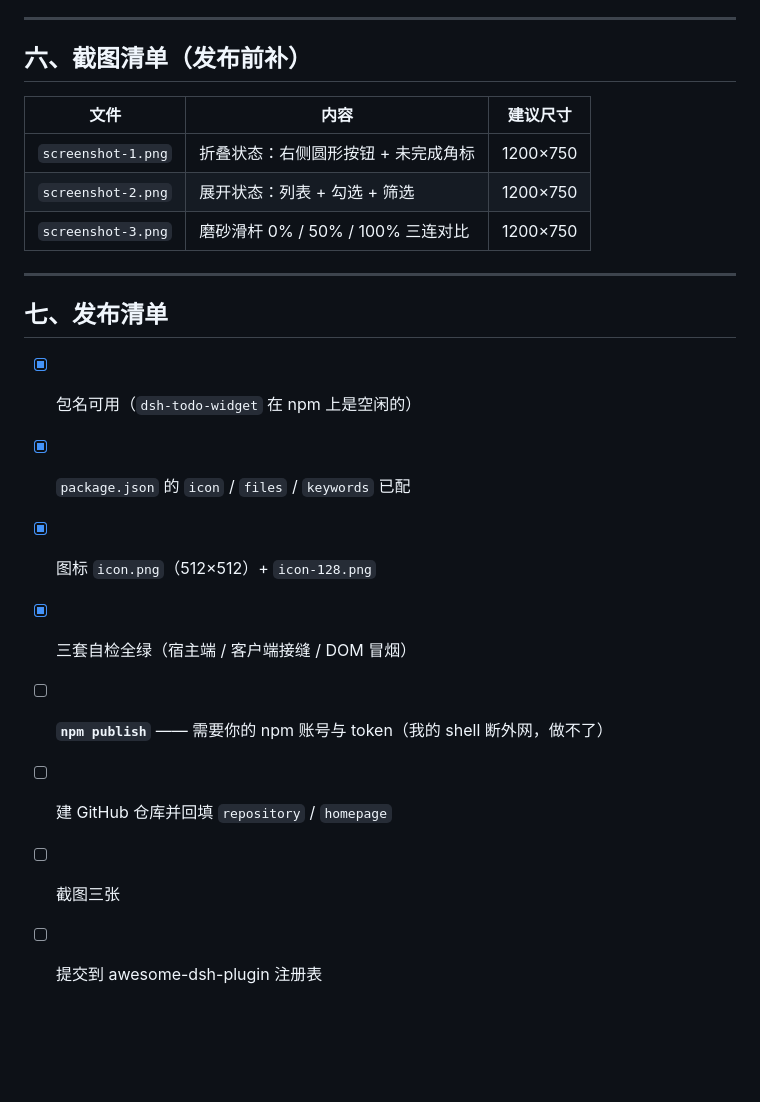
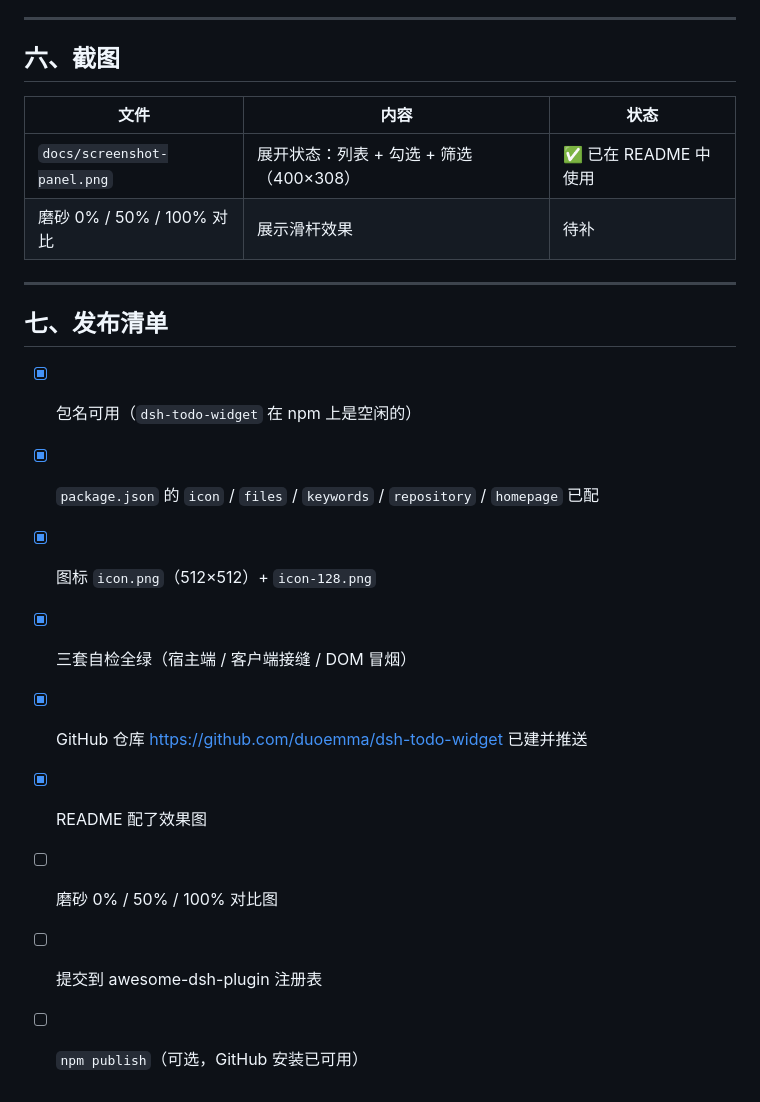
Before and after one commit to duoemma/dsh-todo-widget, a Markdown page: MARKET.md, the part around the change. Rendered like a GitHub page; blank space fills up the shorter version.

Commit message:
docs: 加入面板截图

```diff
--- a/MARKET.md
+++ b/MARKET.md
@@ -100,23 +100,23 @@
 
 ---
 
-## 六、截图清单（发布前补）
+## 六、截图
 
-| 文件 | 内容 | 建议尺寸 |
+| 文件 | 内容 | 状态 |
 |---|---|---|
-| `screenshot-1.png` | 折叠状态：右侧圆形按钮 + 未完成角标 | 1200×750 |
-| `screenshot-2.png` | 展开状态：列表 + 勾选 + 筛选 | 1200×750 |
-| `screenshot-3.png` | 磨砂滑杆 0% / 50% / 100% 三连对比 | 1200×750 |
+| `docs/screenshot-panel.png` | 展开状态：列表 + 勾选 + 筛选（400×308） | ✅ 已在 README 中使用 |
+| 磨砂 0% / 50% / 100% 对比 | 展示滑杆效果 | 待补 |
 
 ---
 
 ## 七、发布清单
 
 - [x] 包名可用（`dsh-todo-widget` 在 npm 上是空闲的）
-- [x] `package.json` 的 `icon` / `files` / `keywords` 已配
+- [x] `package.json` 的 `icon` / `files` / `keywords` / `repository` / `homepage` 已配
 - [x] 图标 `icon.png`（512×512）+ `icon-128.png`
 - [x] 三套自检全绿（宿主端 / 客户端接缝 / DOM 冒烟）
-- [ ] **`npm publish`** —— 需要你的 npm 账号与 token（我的 shell 断外网，做不了）
-- [ ] 建 GitHub 仓库并回填 `repository` / `homepage`
-- [ ] 截图三张
+- [x] GitHub 仓库 <https://github.com/duoemma/dsh-todo-widget> 已建并推送
+- [x] README 配了效果图
+- [ ] 磨砂 0% / 50% / 100% 对比图
 - [ ] 提交到 awesome-dsh-plugin 注册表
+- [ ] `npm publish`（可选，GitHub 安装已可用）
```
Also changed, not shown: README.md (+2 -0 lines), docs/screenshot-panel.png (added).
